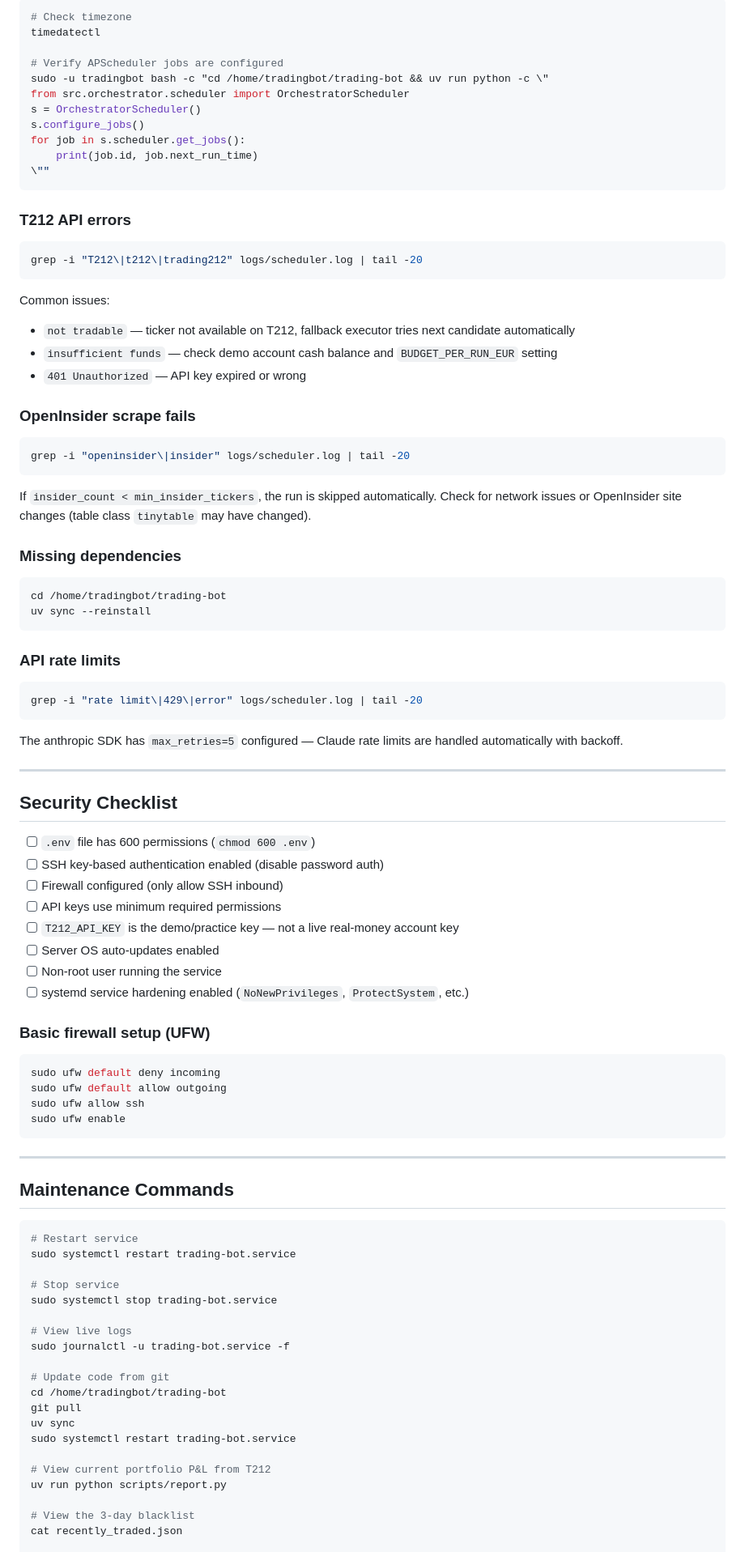
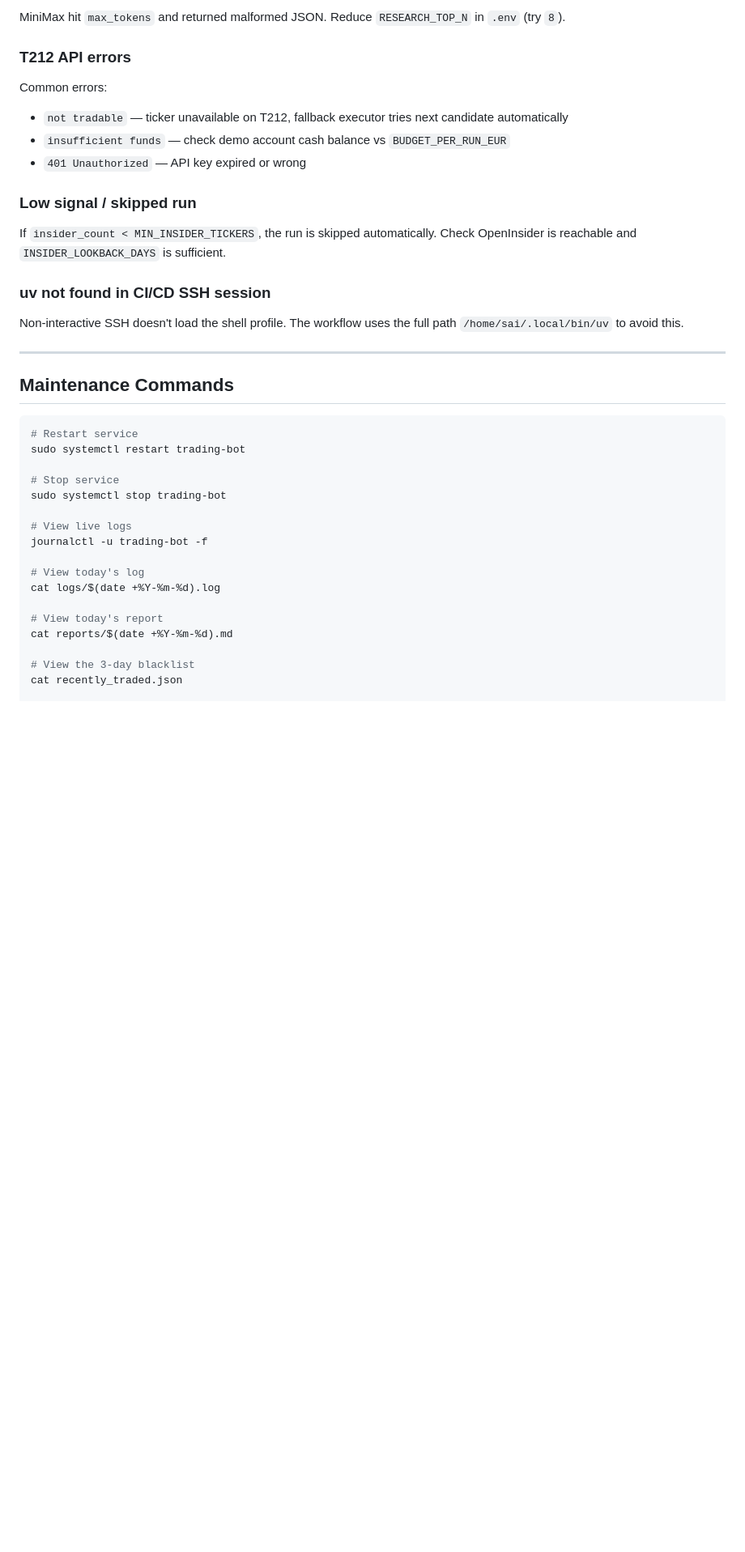
Before and after one commit to thecr7guy2/agent-trading, a Markdown page: project-information/deployement.md, the part around one of its changes. Shown at 81% size. Rendered like a GitHub page; blank space fills up the shorter version.

````diff
--- a/project-information/deployement.md
+++ b/project-information/deployement.md
@@ -343,73 +255,20 @@ sudo -u tradingbot bash -c "cd /home/tradingbot/trading-bot && uv run python -c
 
-```bash
-# Check timezone
-timedatectl
-
-# Verify APScheduler jobs are configured
-sudo -u tradingbot bash -c "cd /home/tradingbot/trading-bot && uv run python -c \"
-from src.orchestrator.scheduler import OrchestratorScheduler
-s = OrchestratorScheduler()
-s.configure_jobs()
-for job in s.scheduler.get_jobs():
-    print(job.id, job.next_run_time)
-\""
-```
+MiniMax hit `max_tokens` and returned malformed JSON. Reduce `RESEARCH_TOP_N` in `.env` (try `8`).
 
 ### T212 API errors
 
-```bash
-grep -i "T212\|t212\|trading212" logs/scheduler.log | tail -20
-```
-
-Common issues:
-- `not tradable` — ticker not available on T212, fallback executor tries next candidate automatically
-- `insufficient funds` — check demo account cash balance and `BUDGET_PER_RUN_EUR` setting
+Common errors:
+- `not tradable` — ticker unavailable on T212, fallback executor tries next candidate automatically
+- `insufficient funds` — check demo account cash balance vs `BUDGET_PER_RUN_EUR`
 - `401 Unauthorized` — API key expired or wrong
 
-### OpenInsider scrape fails
+### Low signal / skipped run
 
-```bash
-grep -i "openinsider\|insider" logs/scheduler.log | tail -20
-```
+If `insider_count < MIN_INSIDER_TICKERS`, the run is skipped automatically. Check OpenInsider is reachable and `INSIDER_LOOKBACK_DAYS` is sufficient.
 
-If `insider_count < min_insider_tickers`, the run is skipped automatically. Check for network issues or OpenInsider site changes (table class `tinytable` may have changed).
+### uv not found in CI/CD SSH session
 
-### Missing dependencies
-
-```bash
-cd /home/tradingbot/trading-bot
-uv sync --reinstall
-```
-
-### API rate limits
-
-```bash
-grep -i "rate limit\|429\|error" logs/scheduler.log | tail -20
-```
-
-The anthropic SDK has `max_retries=5` configured — Claude rate limits are handled automatically with backoff.
-
----
-
-## Security Checklist
-
-- [ ] `.env` file has 600 permissions (`chmod 600 .env`)
-- [ ] SSH key-based authentication enabled (disable password auth)
-- [ ] Firewall configured (only allow SSH inbound)
-- [ ] API keys use minimum required permissions
-- [ ] `T212_API_KEY` is the demo/practice key — not a live real-money account key
-- [ ] Server OS auto-updates enabled
-- [ ] Non-root user running the service
-- [ ] systemd service hardening enabled (`NoNewPrivileges`, `ProtectSystem`, etc.)
-
-### Basic firewall setup (UFW)
-
-```bash
-sudo ufw default deny incoming
-sudo ufw default allow outgoing
-sudo ufw allow ssh
-sudo ufw enable
-```
+Non-interactive SSH doesn't load the shell profile. The workflow uses the full path `/home/sai/.local/bin/uv` to avoid this.
 
 ---
 
@@ -417,22 +276,19 @@ sudo ufw enable
 
 ```bash
 # Restart service
-sudo systemctl restart trading-bot.service
+sudo systemctl restart trading-bot
 
 # Stop service
-sudo systemctl stop trading-bot.service
+sudo systemctl stop trading-bot
 
 # View live logs
-sudo journalctl -u trading-bot.service -f
+journalctl -u trading-bot -f
 
-# Update code from git
-cd /home/tradingbot/trading-bot
-git pull
-uv sync
-sudo systemctl restart trading-bot.service
+# View today's log
+cat logs/$(date +%Y-%m-%d).log
 
-# View current portfolio P&L from T212
-uv run python scripts/report.py
+# View today's report
+cat reports/$(date +%Y-%m-%d).md
 
 # View the 3-day blacklist
 cat recently_traded.json
````
Also changed, not shown: other parts of project-information/deployement.md (+116 -257 lines).
